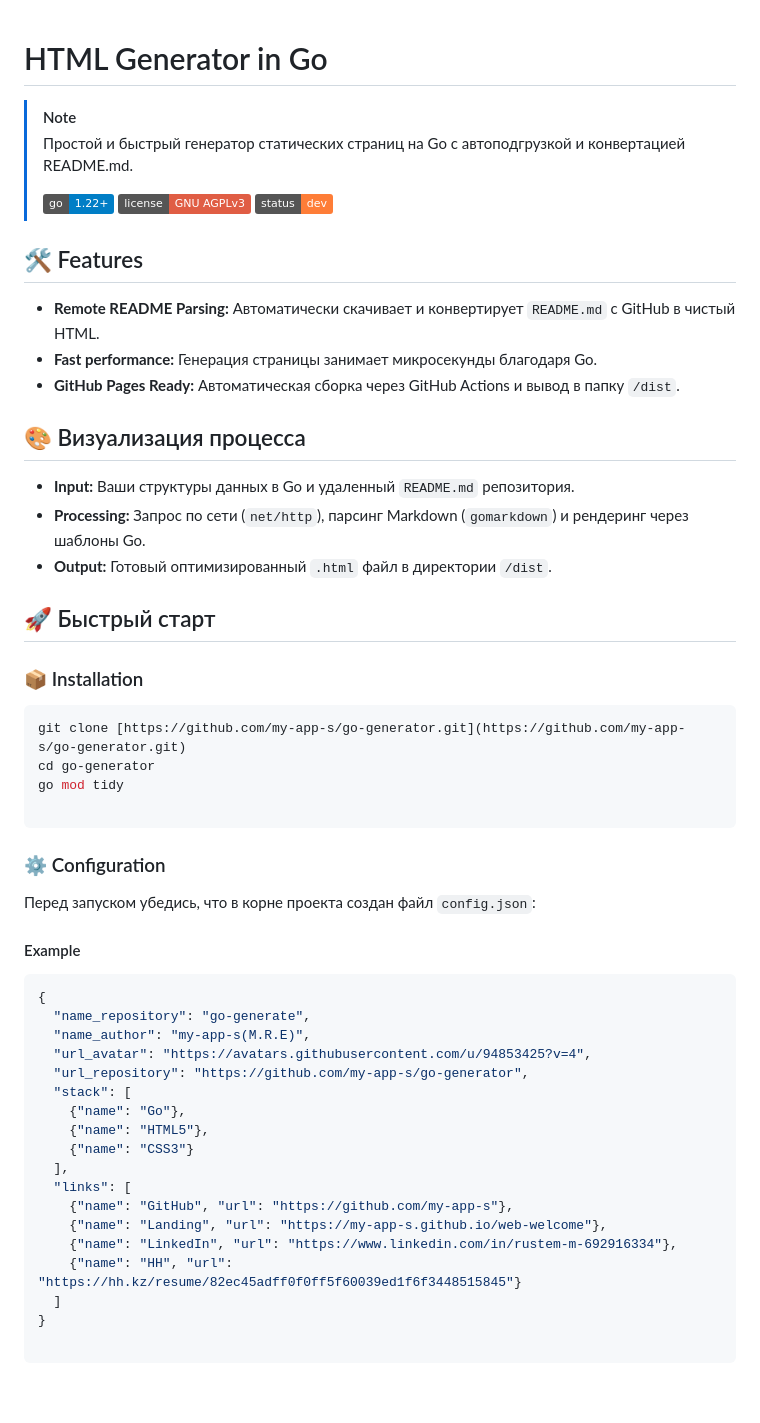
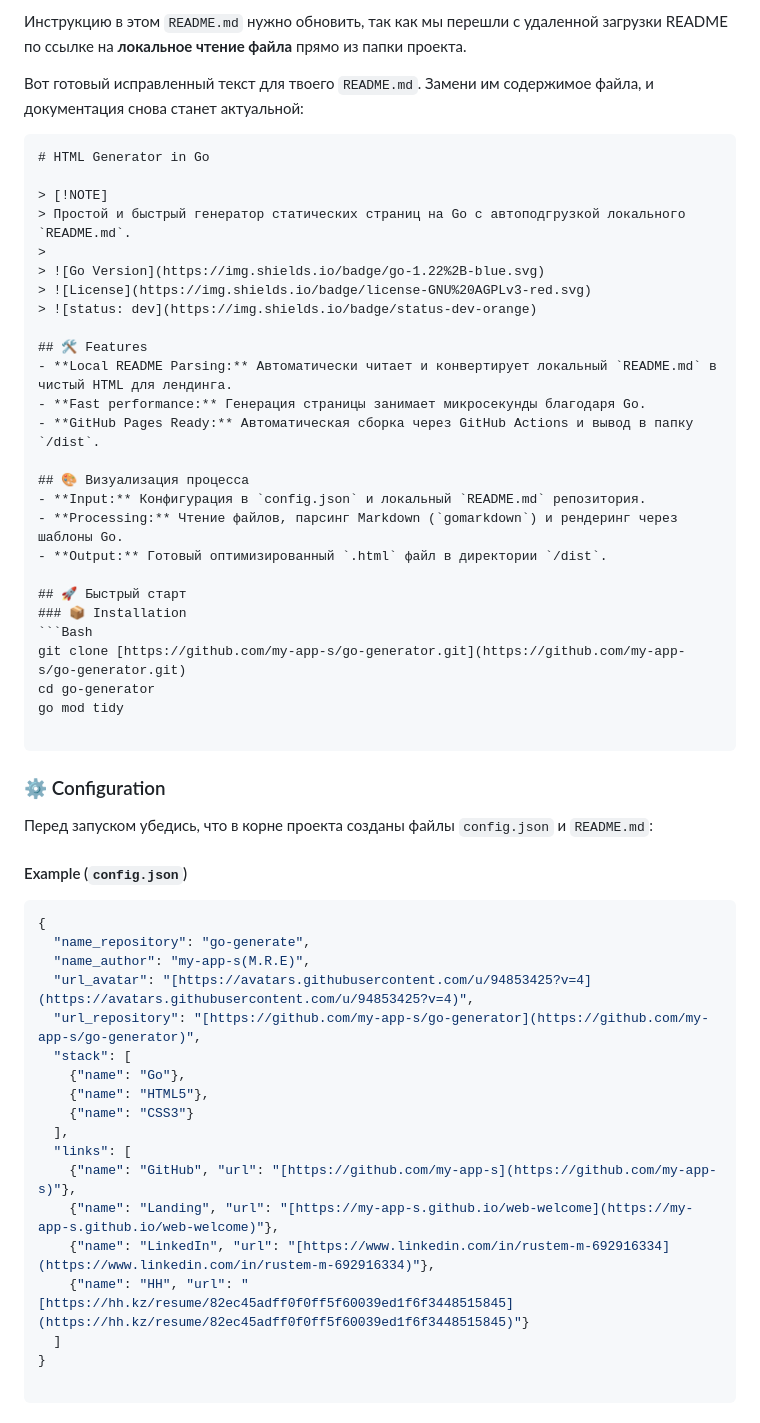
Before and after one commit to my-app-s/go-generator, a Markdown page: README.md, the part around the change. GitHub-like rendering; badges without logos; blank space fills up the shorter version.

Commit message:
docs: edit readme

````diff
--- a/README.md
+++ b/README.md
@@ -1,20 +1,25 @@
+Инструкцию в этом `README.md` нужно обновить, так как мы перешли с удаленной загрузки README по ссылке на **локальное чтение файла** прямо из папки проекта.
+
+Вот готовый исправленный текст для твоего `README.md`. Замени им содержимое файла, и документация снова станет актуальной:
+
+```markdown
 # HTML Generator in Go
 
 > [!NOTE]
-> Простой и быстрый генератор статических страниц на Go с автоподгрузкой и конвертацией README.md.
+> Простой и быстрый генератор статических страниц на Go с автоподгрузкой локального `README.md`.
 >
 > ![Go Version](https://img.shields.io/badge/go-1.22%2B-blue.svg)
 > ![License](https://img.shields.io/badge/license-GNU%20AGPLv3-red.svg)
 > ![status: dev](https://img.shields.io/badge/status-dev-orange)
 
 ## 🛠 Features
-- **Remote README Parsing:** Автоматически скачивает и конвертирует `README.md` с GitHub в чистый HTML.
+- **Local README Parsing:** Автоматически читает и конвертирует локальный `README.md` в чистый HTML для лендинга.
 - **Fast performance:** Генерация страницы занимает микросекунды благодаря Go.
 - **GitHub Pages Ready:** Автоматическая сборка через GitHub Actions и вывод в папку `/dist`.
 
 ## 🎨 Визуализация процесса
-- **Input:** Ваши структуры данных в Go и удаленный `README.md` репозитория.
-- **Processing:** Запрос по сети (`net/http`), парсинг Markdown (`gomarkdown`) и рендеринг через шаблоны Go.
+- **Input:** Конфигурация в `config.json` и локальный `README.md` репозитория.
+- **Processing:** Чтение файлов, парсинг Markdown (`gomarkdown`) и рендеринг через шаблоны Go.
 - **Output:** Готовый оптимизированный `.html` файл в директории `/dist`.
 
 ## 🚀 Быстрый старт
@@ -28,26 +33,26 @@ go mod tidy
 
 ### ⚙️ Configuration
 
-Перед запуском убедись, что в корне проекта создан файл `config.json`:
+Перед запуском убедись, что в корне проекта созданы файлы `config.json` и `README.md`:
 
-#### Example
+#### Example (`config.json`)
 
 ```json
 {
   "name_repository": "go-generate",
   "name_author": "my-app-s(M.R.E)",
-  "url_avatar": "https://avatars.githubusercontent.com/u/94853425?v=4",
-  "url_repository": "https://github.com/my-app-s/go-generator",
+  "url_avatar": "[https://avatars.githubusercontent.com/u/94853425?v=4](https://avatars.githubusercontent.com/u/94853425?v=4)",
+  "url_repository": "[https://github.com/my-app-s/go-generator](https://github.com/my-app-s/go-generator)",
   "stack": [
     {"name": "Go"},
     {"name": "HTML5"},
     {"name": "CSS3"}
   ],
   "links": [
-    {"name": "GitHub", "url": "https://github.com/my-app-s"},
-    {"name": "Landing", "url": "https://my-app-s.github.io/web-welcome"},
-    {"name": "LinkedIn", "url": "https://www.linkedin.com/in/rustem-m-692916334"},
-    {"name": "HH", "url": "https://hh.kz/resume/82ec45adff0f0ff5f60039ed1f6f3448515845"}
+    {"name": "GitHub", "url": "[https://github.com/my-app-s](https://github.com/my-app-s)"},
+    {"name": "Landing", "url": "[https://my-app-s.github.io/web-welcome](https://my-app-s.github.io/web-welcome)"},
+    {"name": "LinkedIn", "url": "[https://www.linkedin.com/in/rustem-m-692916334](https://www.linkedin.com/in/rustem-m-692916334)"},
+    {"name": "HH", "url": "[https://hh.kz/resume/82ec45adff0f0ff5f60039ed1f6f3448515845](https://hh.kz/resume/82ec45adff0f0ff5f60039ed1f6f3448515845)"}
   ]
 }
 
````
